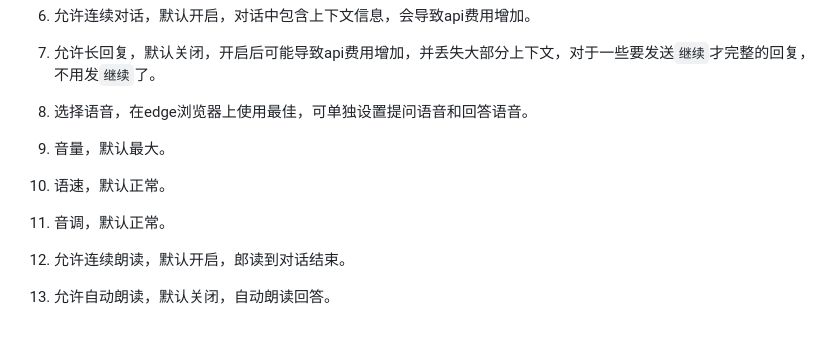
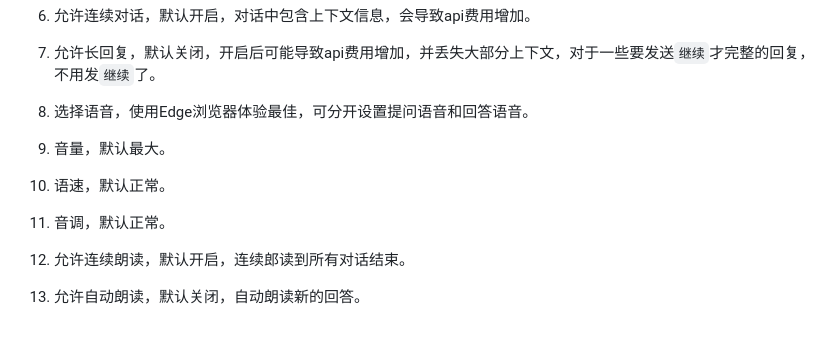
Before and after one commit to xqdoo00o/chatgpt-web, a Markdown page: README.md, the part around the change. Drawn GitHub-style.

Commit message:
complete readme

```diff
--- a/README.md
+++ b/README.md
@@ -91,7 +91,7 @@ yourdomain.example.com {
 
 7. 允许长回复，默认关闭，开启后可能导致api费用增加，并丢失大部分上下文，对于一些要发送`继续`才完整的回复，不用发`继续`了。
 
-8. 选择语音，在edge浏览器上使用最佳，可单独设置提问语音和回答语音。
+8. 选择语音，使用Edge浏览器体验最佳，可分开设置提问语音和回答语音。
 
 9. 音量，默认最大。
 
@@ -99,6 +99,6 @@ yourdomain.example.com {
 
 11. 音调，默认正常。
 
-12. 允许连续朗读，默认开启，郎读到对话结束。
+12. 允许连续朗读，默认开启，连续郎读到所有对话结束。
 
-13. 允许自动朗读，默认关闭，自动朗读回答。
+13. 允许自动朗读，默认关闭，自动朗读新的回答。
```
